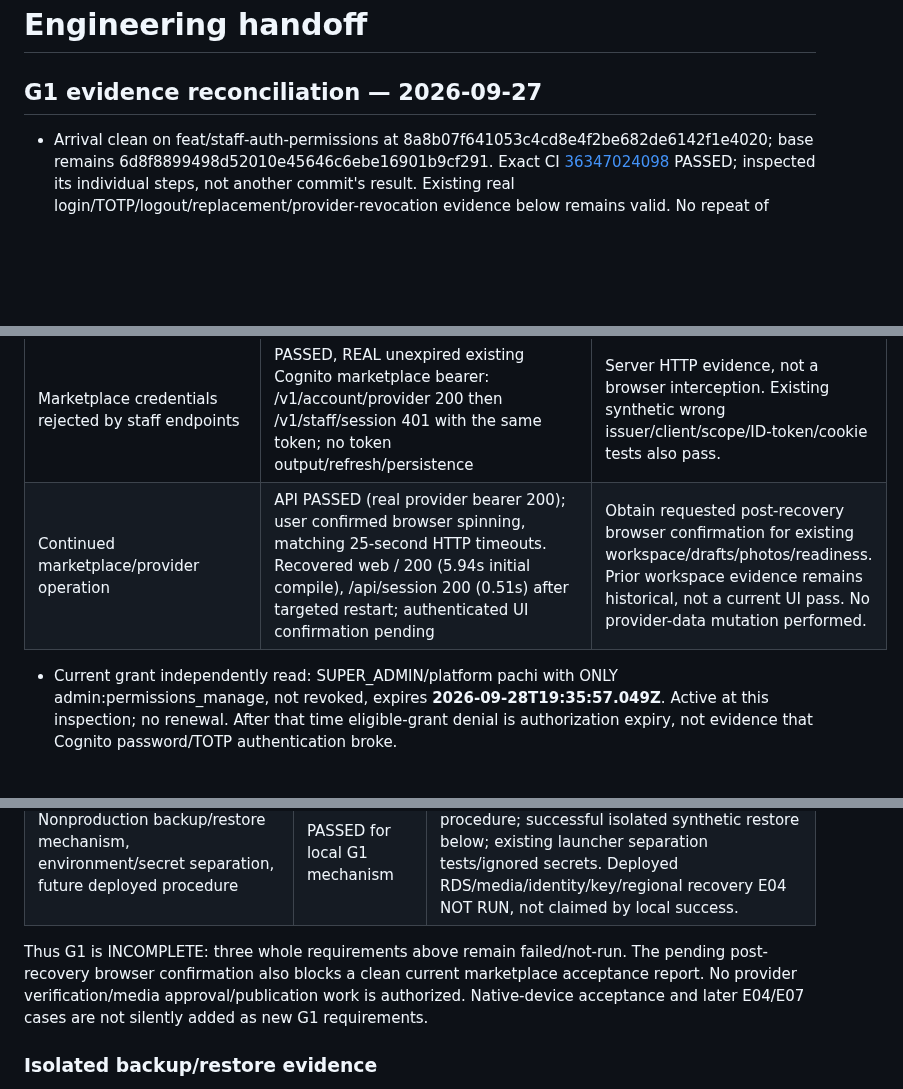
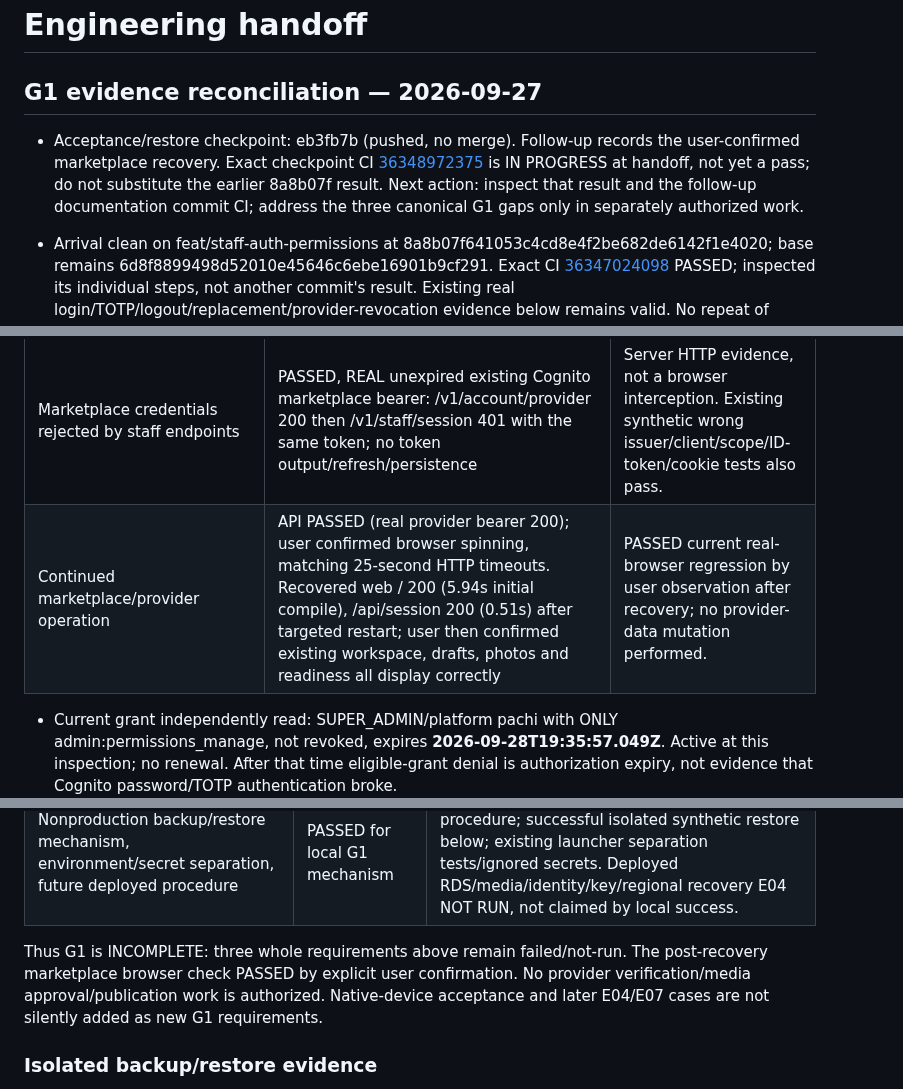
Before and after one commit to david-developer/pachi, a Markdown page: docs/engineering/current-state.md, 3 parts joined by grey strips. Rendered like a GitHub page; blank space fills up the shorter version.

Commit message:
docs: record confirmed marketplace recovery and pending checkpoint CI

```diff
--- a/docs/engineering/current-state.md
+++ b/docs/engineering/current-state.md
@@ -1,6 +1,13 @@
 # Engineering handoff
 
 ## G1 evidence reconciliation — 2026-09-27
+
+- Acceptance/restore checkpoint: eb3fb7b (pushed, no merge). Follow-up records
+  the user-confirmed marketplace recovery. Exact checkpoint CI
+  [36348972375](https://github.com/david-developer/pachi/actions/runs/36348972375)
+  is IN PROGRESS at handoff, not yet a pass; do not substitute the earlier
+  8a8b07f result. Next action: inspect that result and the follow-up documentation
+  commit CI; address the three canonical G1 gaps only in separately authorized work.
 
 - Arrival clean on feat/staff-auth-permissions at
   8a8b07f641053c4cd8e4f2be682de6142f1e4020; base remains
@@ -22,7 +29,7 @@
 | Valid authenticated mapped staff identity with no grant | PASSED, isolated signed-token verifier + actual StaffStore registration rejects RESOURCE_SCOPE_DENIED; extended apps/api/src/staff.http.integration.test.ts makes mapping/valid claims explicit | Real-provider/browser mapped-but-ungranted case NOT RUN; requires a separate nonprivileged test identity and its own browser entry. Do not repurpose current user's grant. Earlier real denial was absent mapping only. |
 | Expired/revoked/insufficient grants | PASSED, existing actual Nest HTTP controller returns 403 for isolated fixtures; targeted suite rerun passes | Synthetic signed tokens, not modified live grants. |
 | Marketplace credentials rejected by staff endpoints | PASSED, REAL unexpired existing Cognito marketplace bearer: /v1/account/provider 200 then /v1/staff/session 401 with the same token; no token output/refresh/persistence | Server HTTP evidence, not a browser interception. Existing synthetic wrong issuer/client/scope/ID-token/cookie tests also pass. |
-| Continued marketplace/provider operation | API PASSED (real provider bearer 200); user confirmed browser spinning, matching 25-second HTTP timeouts. Recovered web / 200 (5.94s initial compile), /api/session 200 (0.51s) after targeted restart; authenticated UI confirmation pending | Obtain requested post-recovery browser confirmation for existing workspace/drafts/photos/readiness. Prior workspace evidence remains historical, not a current UI pass. No provider-data mutation performed. |
+| Continued marketplace/provider operation | API PASSED (real provider bearer 200); user confirmed browser spinning, matching 25-second HTTP timeouts. Recovered web / 200 (5.94s initial compile), /api/session 200 (0.51s) after targeted restart; user then confirmed existing workspace, drafts, photos and readiness all display correctly | PASSED current real-browser regression by user observation after recovery; no provider-data mutation performed. |
 
 - Current grant independently read: SUPER_ADMIN/platform pachi with ONLY
   admin:permissions_manage, not revoked, expires **2026-09-28T19:35:57.049Z**.
@@ -46,8 +53,7 @@
 | Nonproduction backup/restore mechanism, environment/secret separation, future deployed procedure | PASSED for local G1 mechanism | Approved operations runbook Restore procedure; successful isolated synthetic restore below; existing launcher separation tests/ignored secrets. Deployed RDS/media/identity/key/regional recovery E04 NOT RUN, not claimed by local success. |
 
 Thus G1 is INCOMPLETE: three whole requirements above remain failed/not-run.
-The pending post-recovery browser confirmation also blocks a clean current
-marketplace acceptance report. No provider verification/media approval/publication
+The post-recovery marketplace browser check PASSED by explicit user confirmation. No provider verification/media approval/publication
 work is authorized. Native-device acceptance and later E04/E07 cases are not silently
 added as new G1 requirements.
 
```
